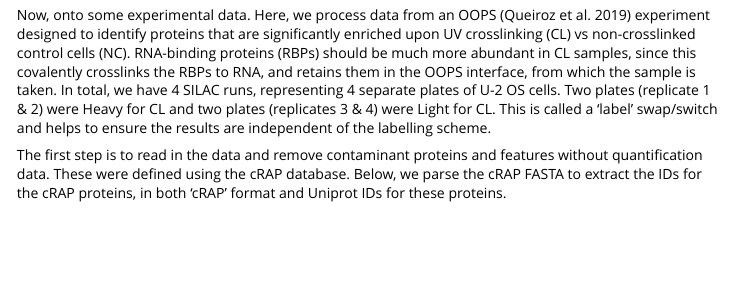
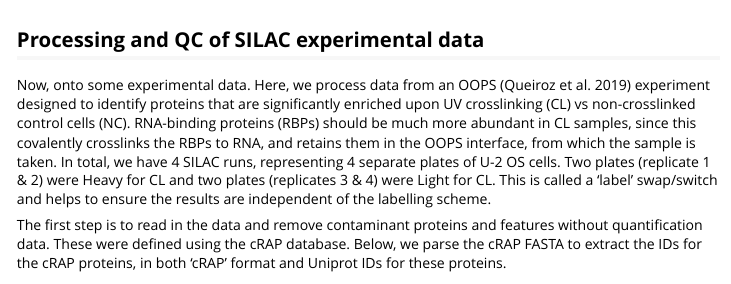
Before and after one commit to CambridgeCentreForProteomics/camprotR, an R Markdown document (vignettes/SILAC.Rmd): the page in a window 1100 px wide, from 1860 px down. Rendered offline with R 4.5, knitr and Pandoc, with nearby package versions; some code elsewhere in the file could not run offline; common packages that the code uses without loading them are loaded.

Commit message:
Add a section title

````diff
--- a/vignettes/SILAC.Rmd
+++ b/vignettes/SILAC.Rmd
@@ -82,6 +82,8 @@ print(incorporation_results$peptide_incorporation)
 print(incorporation_results$protein_incorporation)
 ```
 
+
+## Processing and QC of SILAC experimental data
 
 Now, onto some experimental data. Here, we process data from an OOPS [@http://zotero.org/users/5634351/items/EJHWF46N] experiment designed to identify proteins that are significantly enriched upon UV crosslinking (CL) vs non-crosslinked control cells (NC). RNA-binding proteins (RBPs) should be much more abundant in CL samples, since this covalently crosslinks the RBPs to RNA, and retains them in the OOPS interface, from which the sample is taken. In total, we have 4 SILAC runs, representing 4 separate plates of U-2 OS cells. Two plates (replicate 1 & 2) were Heavy for CL and two plates (replicates 3 & 4) were Light for CL. This is called a 'label' swap/switch and helps to ensure the results are independent of the labelling scheme.
 
````
